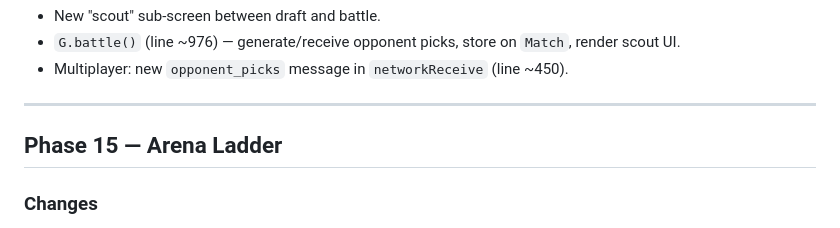
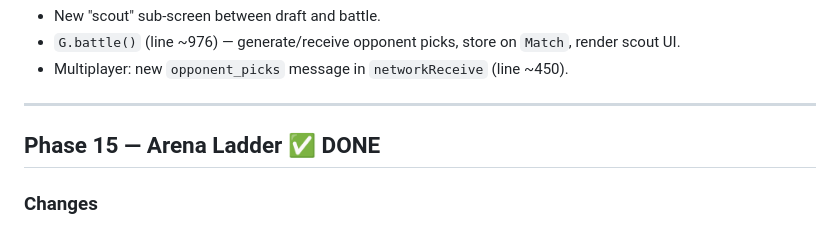
Before and after one commit to tassiost/promptshowdown, a Markdown page: PLAN.md, the part around the change. GitHub-like rendering.

Commit message:
docs: mark Phase 15 as done
Generated with [Devin](https://devin.ai)

Co-Authored-By: Devin <158243242+devin-ai-integration[bot]@users.noreply.github.com>

```diff
--- a/PLAN.md
+++ b/PLAN.md
@@ -1261,7 +1261,7 @@ async function forgeWithAd(prompt) {
 
 ---
 
-## Phase 15 — Arena Ladder
+## Phase 15 — Arena Ladder ✅ DONE
 
 ### Changes
 - `save.arena` = index into an arenas array. Each arena: name, theme color, **bot loadout pool**, lives config, unlock threshold (matchWins).
```
